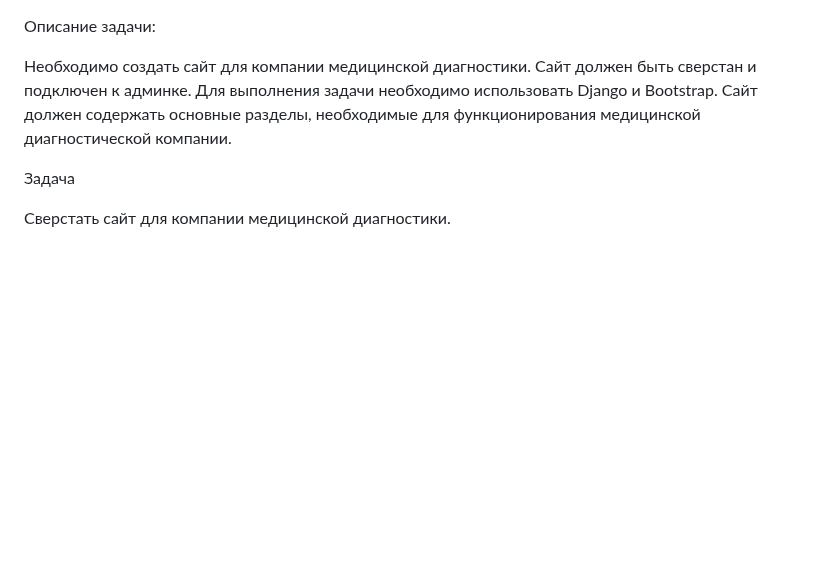
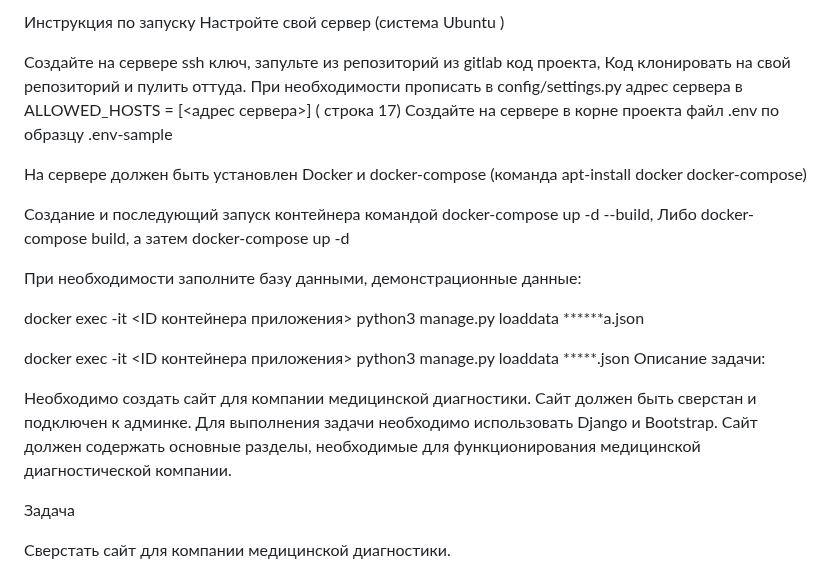
Before and after one commit to ilyagrishka/medical_site, a Markdown page: README.md, the part around the change. Drawn GitHub-style; blank space fills up the shorter version.

```diff
--- a/README.md
+++ b/README.md
@@ -1,3 +1,16 @@
+Инструкция по запуску Настройте свой сервер (система Ubuntu )
+
+Создайте на сервере ssh ключ, запульте из репозиторий из gitlab код проекта, Код клонировать на свой репозиторий и пулить оттуда. При необходимости прописать в config/settings.py адрес сервера в ALLOWED_HOSTS = [<адрес сервера>] ( строка 17) Создайте на сервере в корне проекта файл .env по образцу .env-sample
+
+На сервере должен быть установлен Docker и docker-compose (команда apt-install docker docker-compose)
+
+Создание и последующий запуск контейнера командой docker-compose up -d --build, Либо docker-compose build, а затем docker-compose up -d
+
+При необходимости заполните базу данными, демонстрационные данные:
+
+docker exec -it <ID контейнера приложения> python3 manage.py loaddata ******a.json
+
+docker exec -it <ID контейнера приложения> python3 manage.py loaddata *****.json
 Описание задачи:
 
 Необходимо создать сайт для компании медицинской диагностики. Сайт должен быть сверстан и подключен к админке. Для выполнения задачи необходимо использовать Django и Bootstrap. Сайт должен содержать основные разделы, необходимые для функционирования медицинской диагностической компании.
```
